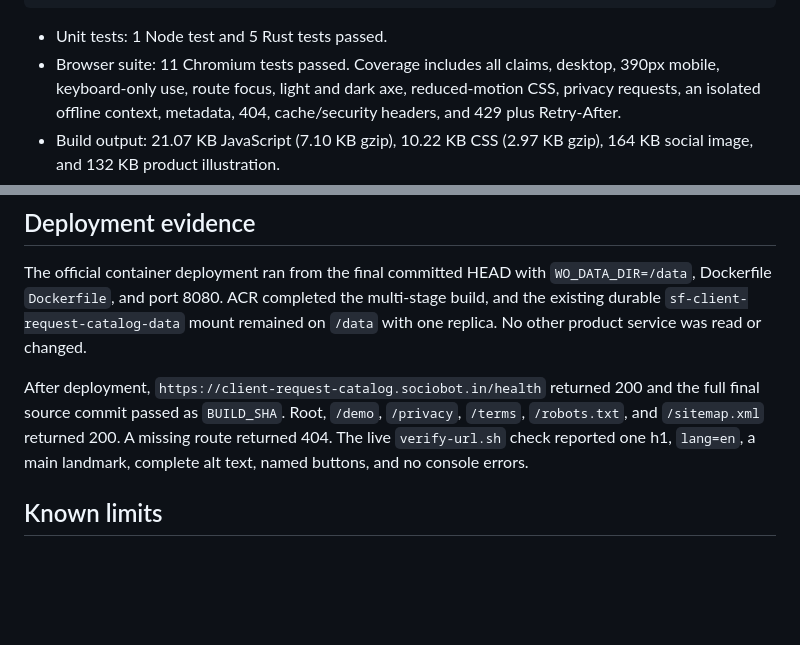
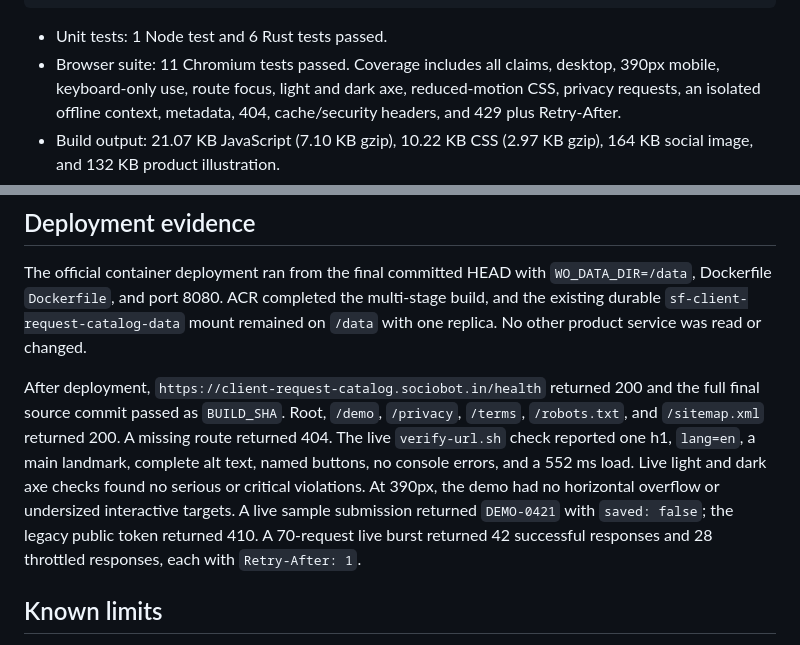
Before and after one commit to B-Divyesh/sf-client-request-catalog, a Markdown page: .factory/handoff.md, 2 parts joined by grey strips. GitHub-like rendering; blank space fills up the shorter version.

Commit message:
document final repair verification

````diff
--- a/.factory/handoff.md
+++ b/.factory/handoff.md
@@ -72,7 +72,7 @@ cargo test --manifest-path backend/Cargo.toml
 npm run test:e2e
 ```
 
-- Unit tests: 1 Node test and 5 Rust tests passed.
+- Unit tests: 1 Node test and 6 Rust tests passed.
 - Browser suite: 11 Chromium tests passed. Coverage includes all claims,
   desktop, 390px mobile, keyboard-only use, route focus, light and dark axe,
   reduced-motion CSS, privacy requests, an isolated offline context, metadata,
@@ -120,7 +120,13 @@ After deployment, `https://client-request-catalog.sociobot.in/health` returned
 200 and the full final source commit passed as `BUILD_SHA`. Root, `/demo`,
 `/privacy`, `/terms`, `/robots.txt`, and `/sitemap.xml` returned 200. A missing
 route returned 404. The live `verify-url.sh` check reported one h1, `lang=en`,
-a main landmark, complete alt text, named buttons, and no console errors.
+a main landmark, complete alt text, named buttons, no console errors, and a
+552 ms load. Live light and dark axe checks found no serious or critical
+violations. At 390px, the demo had no horizontal overflow or undersized
+interactive targets. A live sample submission returned `DEMO-0421` with
+`saved: false`; the legacy public token returned 410. A 70-request live burst
+returned 42 successful responses and 28 throttled responses, each with
+`Retry-After: 1`.
 
 ## Known limits
 
````
